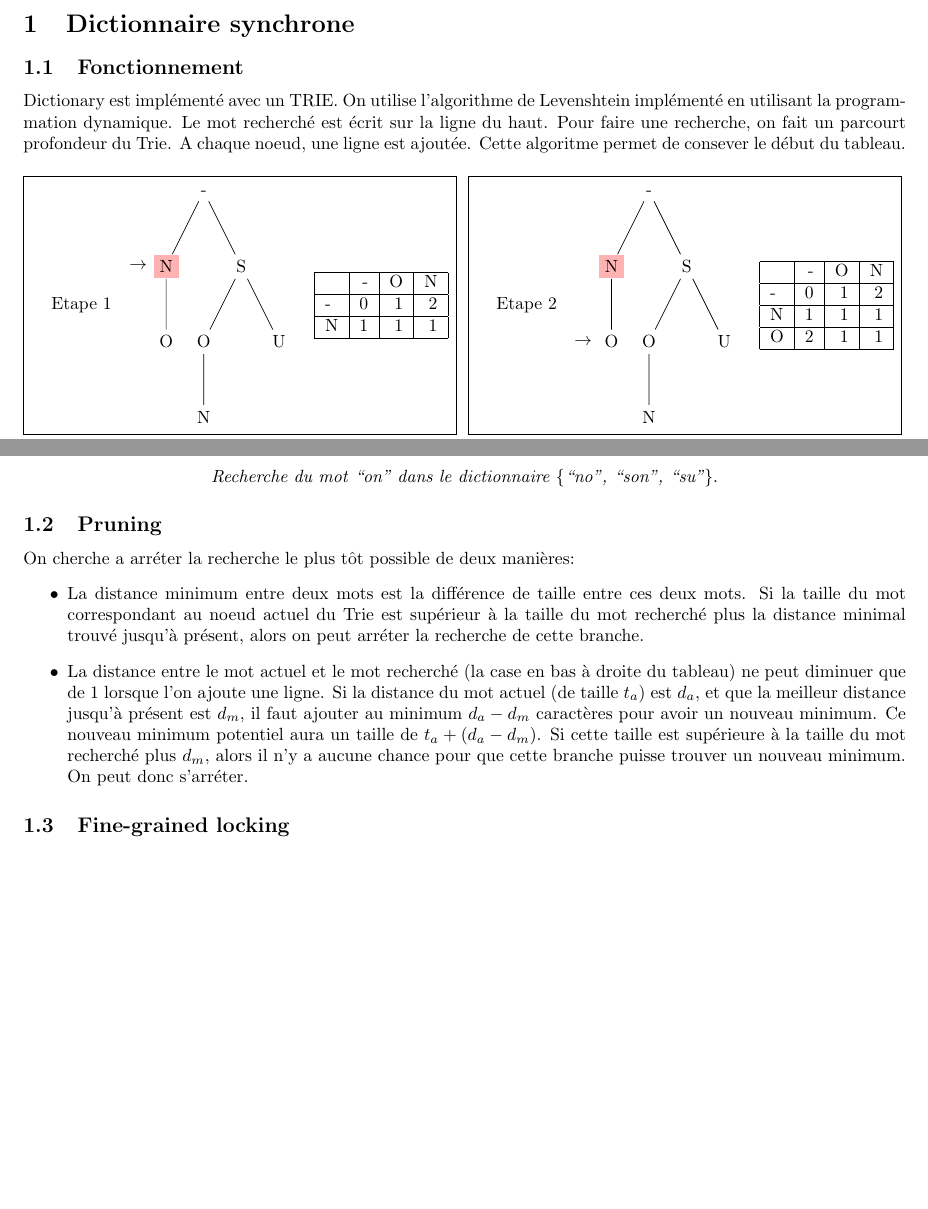
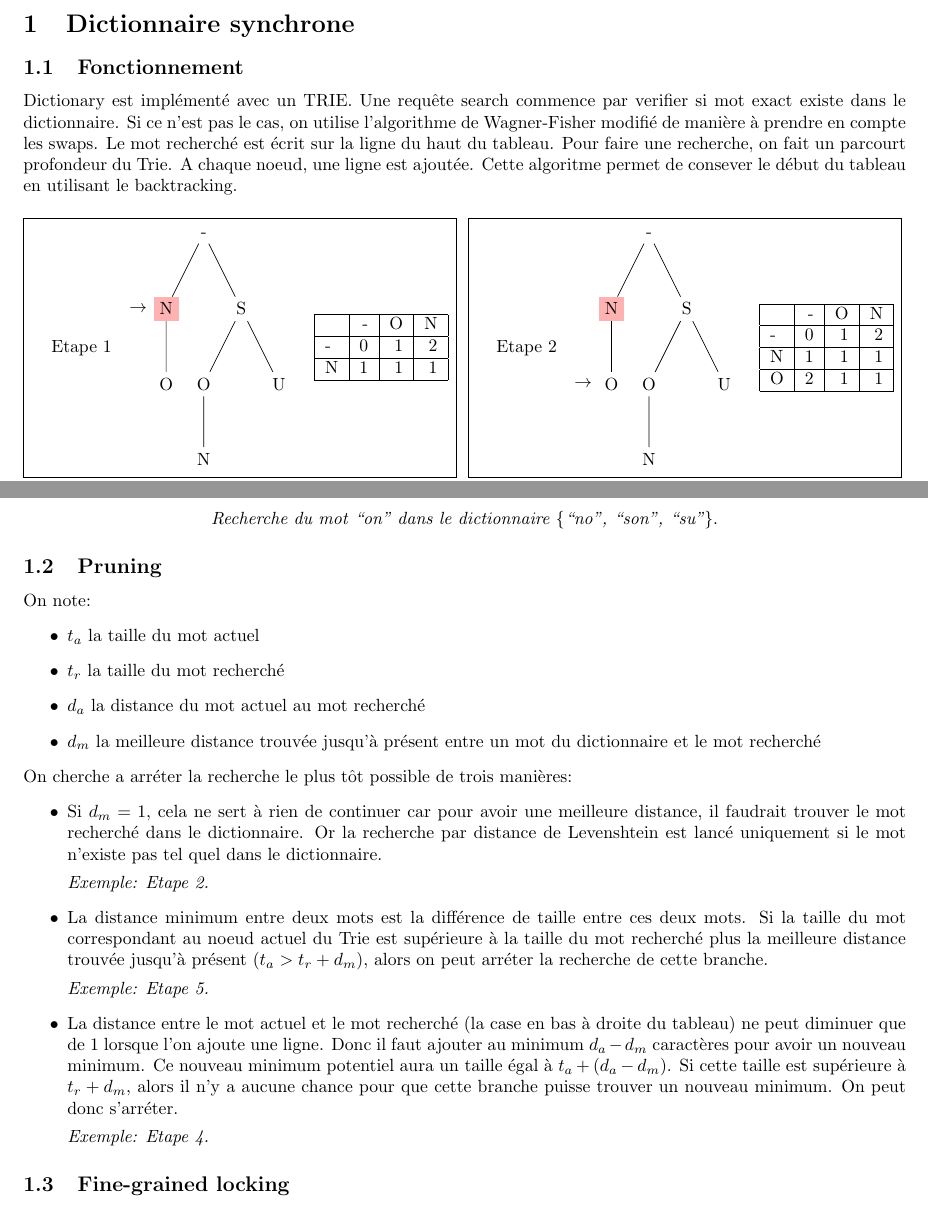
Before and after one commit to pixelshot91/Concurrent-word-corrector, a LaTeX document (rapport/rapport.tex): two parts of pages 1 and 2 of 2 before the commit and two parts of pages 1 and 2 of 3 after it, joined at a grey line, cut so that both start at the same text, the shorter picture padded with empty space. Compiled offline with pdfLaTeX.

Commit message:
rapport.tex: add variable definition, "Etape #" references

```diff
--- a/rapport/rapport.tex
+++ b/rapport/rapport.tex
@@ -16,34 +16,47 @@ distance).
 \section{Dictionnaire synchrone}
 \subsection{Fonctionnement}
 Dictionary est implémenté avec un TRIE.
-On utilise l'algorithme de Levenshtein implémenté en utilisant la
-programmation dynamique.
-Le mot recherché est écrit sur la ligne du haut.
-Pour faire une recherche, on fait un parcourt profondeur du Trie.  A
-chaque noeud, une ligne est ajoutée.
-Cette algoritme permet de consever le début du tableau.\\
+Une requête search commence par verifier si mot exact existe dans le dictionnaire. Si ce n'est pas le cas, on utilise l'algorithme de Wagner-Fisher modifié de manière à prendre en compte les swaps.
+Le mot recherché est écrit sur la ligne du haut du tableau.
+Pour faire une recherche, on fait un parcourt profondeur du Trie. A chaque
+noeud, une ligne est ajoutée. Cette algoritme permet de consever le début du
+tableau en utilisant le backtracking.\\
 
 \input{algo-schema}
 
 \subsection{Pruning}
-On cherche a arréter la recherche le plus tôt possible de deux manières:
+On note:
 \begin{itemize}
+\item $t_a$ la taille du mot actuel
+\item $t_r$ la taille du mot recherché
+\item $d_a$ la distance du mot actuel au mot recherché
+\item $d_m$ la meilleure distance trouvée jusqu'à présent entre un mot du dictionnaire et le mot recherché
+\end{itemize}
+On cherche a arréter la recherche le plus tôt possible de trois manières:
+\begin{itemize}
+\item Si $d_m = 1$, cela ne sert à rien de continuer car pour avoir une meilleure distance, il faudrait trouver le mot recherché dans le dictionnaire. Or la recherche par distance de Levenshtein est lancé uniquement si le mot n'existe pas tel quel dans le dictionnaire.
+
+\textit{Exemple: Etape 2.}
+
 \item La distance minimum entre deux mots est la différence de taille
   entre ces deux mots.
-Si la taille du mot correspondant au noeud actuel du Trie est supérieur
-à la taille du mot recherché plus la distance minimal trouvé jusqu'à
-présent, alors on peut arréter la recherche de cette branche.
+Si la taille du mot correspondant au noeud actuel du Trie est supérieure
+à la taille du mot recherché plus la meilleure distance trouvée jusqu'à
+présent ($t_a > t_r + d_m$), alors on peut arréter la recherche de cette branche.
+
+\textit{Exemple: Etape 5.}
+
 \item La distance entre le mot actuel et le mot recherché (la case en
   bas à droite du tableau) ne peut diminuer que de 1 lorsque l'on ajoute
   une ligne.
-Si la distance du mot actuel (de taille $t_a$) est $d_a$, et que la
-meilleur distance jusqu'à présent est $d_m$, il faut ajouter au minimum
-$d_a - d_m$ caractères pour avoir un nouveau minimum.
-Ce nouveau minimum potentiel aura un taille de $t_a + (d_a - d_m)$.
-Si cette taille est supérieure à la taille du mot recherché plus $d_m$,
+Donc il faut ajouter au minimum $d_a - d_m$ caractères pour avoir un nouveau minimum.
+Ce nouveau minimum potentiel aura un taille égal à $t_a + (d_a - d_m)$.
+Si cette taille est supérieure à $t_r + d_m$,
 alors il n'y a aucune chance pour que cette branche puisse trouver un
 nouveau minimum.
 On peut donc s'arréter.
+
+\textit{Exemple: Etape 4.}
 \end{itemize}
 
 \subsection{Fine-grained locking}
```
